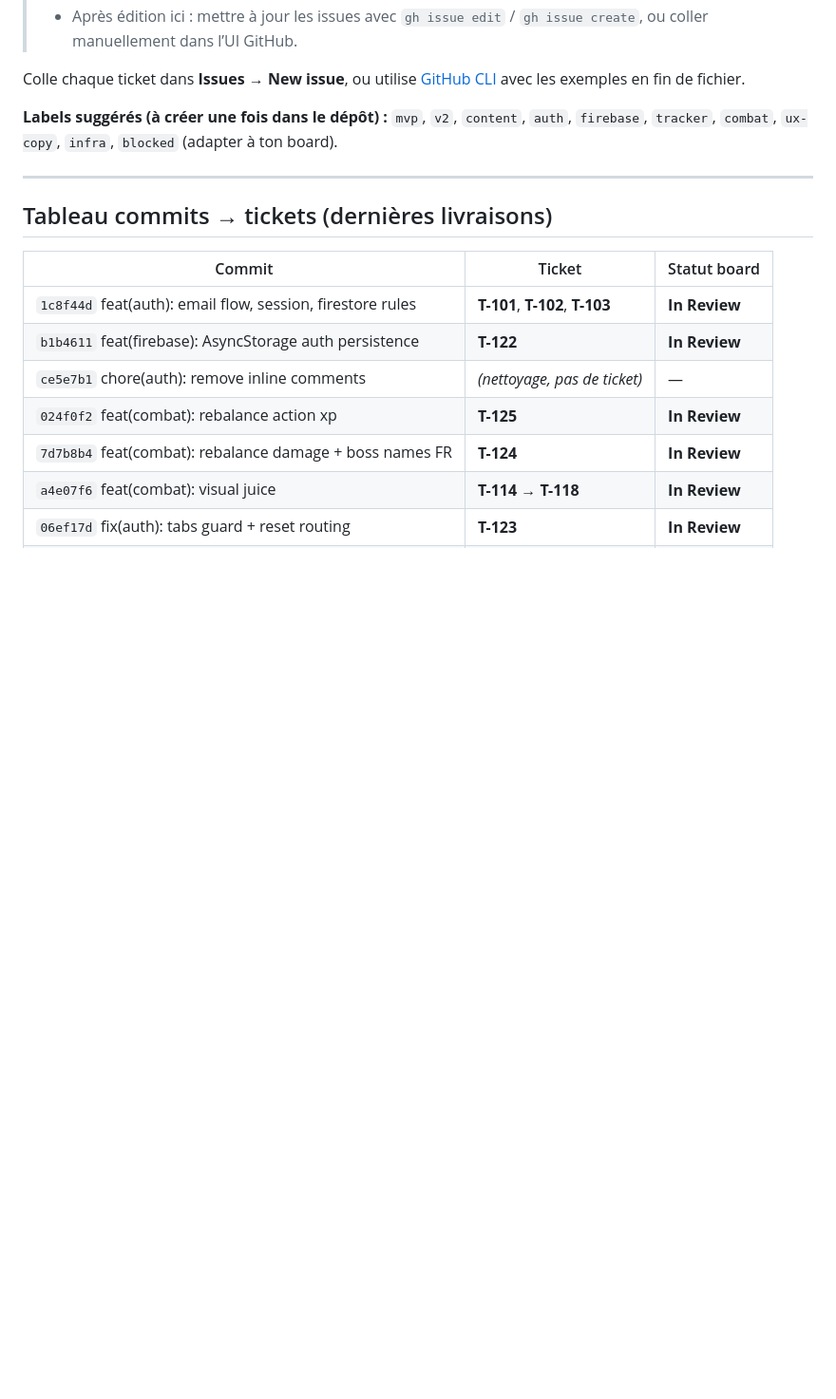
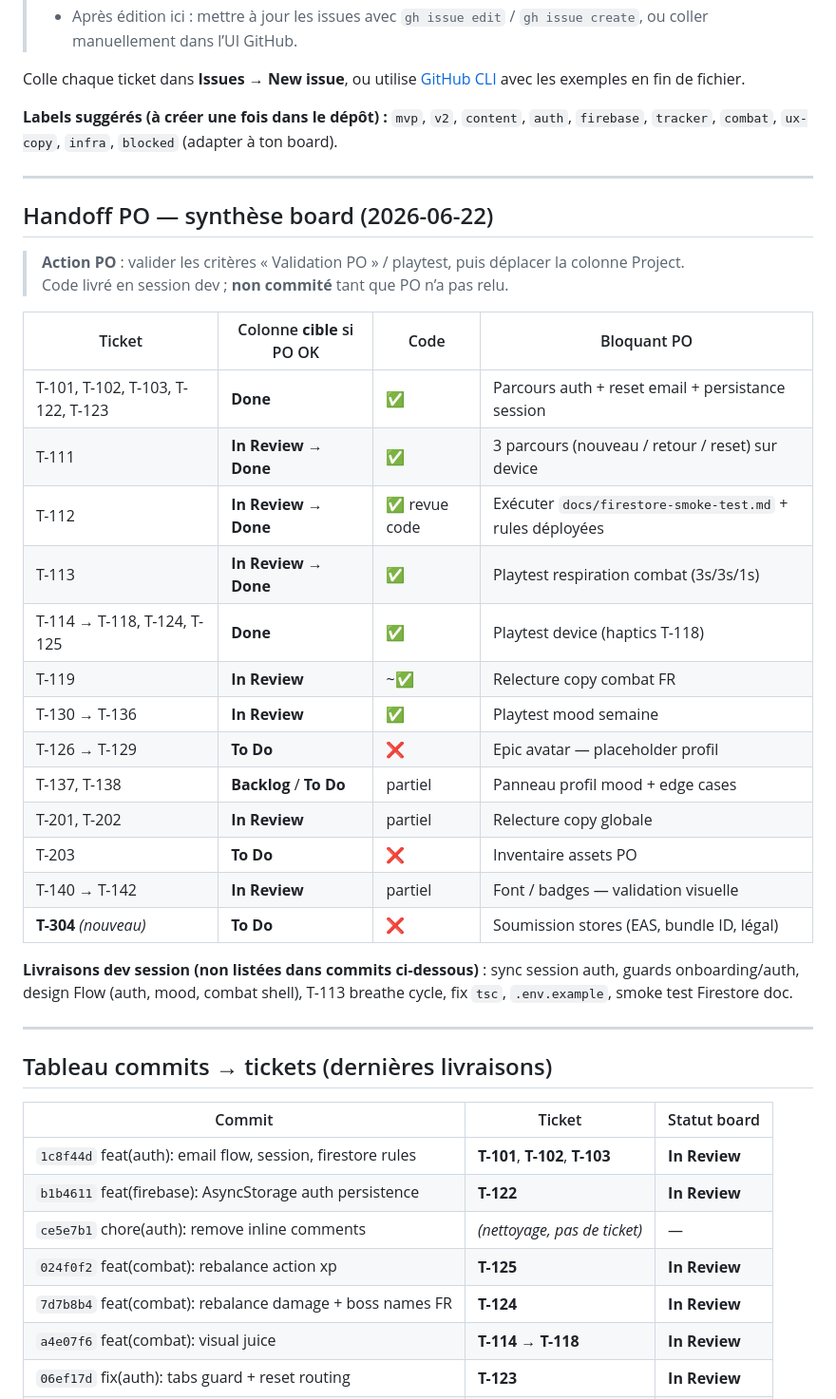
Before and after one commit to malaminebah/ashhero, a Markdown page: docs/github-issues-backlog.md, the part around one of its changes. Shown at 95% size. Drawn GitHub-style; blank space fills up the shorter version.

```diff
--- a/docs/github-issues-backlog.md
+++ b/docs/github-issues-backlog.md
@@ -10,6 +10,31 @@
 Colle chaque ticket dans **Issues → New issue**, ou utilise [GitHub CLI](https://cli.github.com) avec les exemples en fin de fichier.
 
 **Labels suggérés (à créer une fois dans le dépôt) :** `mvp`, `v2`, `content`, `auth`, `firebase`, `tracker`, `combat`, `ux-copy`, `infra`, `blocked` (adapter à ton board).
+
+---
+
+## Handoff PO — synthèse board (2026-06-22)
+
+> **Action PO** : valider les critères « Validation PO » / playtest, puis déplacer la colonne Project.
+> Code livré en session dev ; **non commité** tant que PO n’a pas relu.
+
+| Ticket | Colonne **cible** si PO OK | Code | Bloquant PO |
+|--------|----------------------------|------|-------------|
+| T-101, T-102, T-103, T-122, T-123 | **Done** | ✅ | Parcours auth + reset email + persistance session |
+| T-111 | **In Review** → **Done** | ✅ | 3 parcours (nouveau / retour / reset) sur device |
+| T-112 | **In Review** → **Done** | ✅ revue code | Exécuter `docs/firestore-smoke-test.md` + rules déployées |
+| T-113 | **In Review** → **Done** | ✅ | Playtest respiration combat (3s/3s/1s) |
+| T-114 → T-118, T-124, T-125 | **Done** | ✅ | Playtest device (haptics T-118) |
+| T-119 | **In Review** | ~✅ | Relecture copy combat FR |
+| T-130 → T-136 | **In Review** | ✅ | Playtest mood semaine |
+| T-126 → T-129 | **To Do** | ❌ | Epic avatar — placeholder profil |
+| T-137, T-138 | **Backlog** / **To Do** | partiel | Panneau profil mood + edge cases |
+| T-201, T-202 | **In Review** | partiel | Relecture copy globale |
+| T-203 | **To Do** | ❌ | Inventaire assets PO |
+| T-140 → T-142 | **In Review** | partiel | Font / badges — validation visuelle |
+| **T-304** *(nouveau)* | **To Do** | ❌ | Soumission stores (EAS, bundle ID, légal) |
+
+**Livraisons dev session (non listées dans commits ci-dessous)** : sync session auth, guards onboarding/auth, design Flow (auth, mood, combat shell), T-113 breathe cycle, fix `tsc`, `.env.example`, smoke test Firestore doc.
 
 ---
 
```
Also changed, not shown: other parts of docs/github-issues-backlog.md (+60 -19 lines), docs/firestore-smoke-test.md (added, +19 -0 lines).
